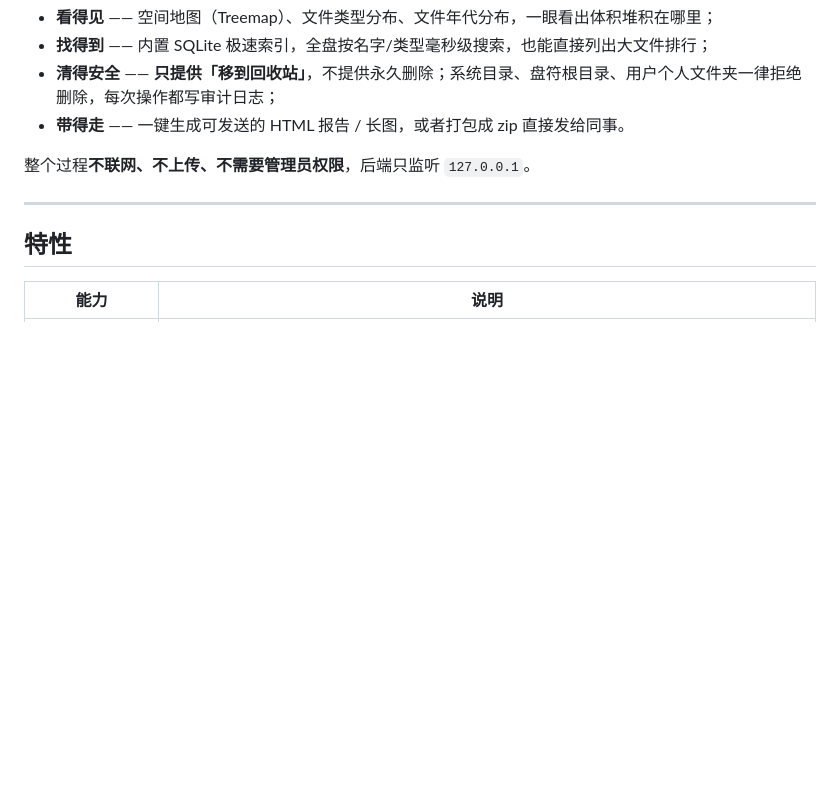
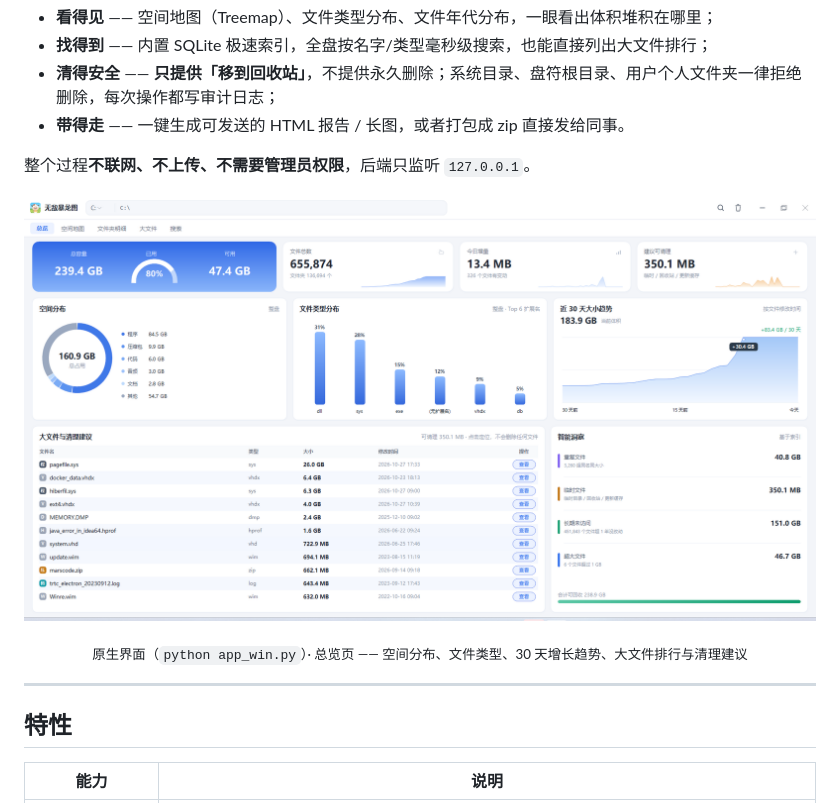
Before and after one commit to wxh-cloud/pc-disk-workbench, a Markdown page: README.md, the part around the change. GitHub-like rendering; pictures changed too: docs/images/overview.png (added); blank space fills up the shorter version.

Commit message:
docs: add overview screenshot of the native UI

```diff
--- a/README.md
+++ b/README.md
@@ -23,6 +23,10 @@ PC Disk Workbench 就是补上这一段：
 - **带得走** —— 一键生成可发送的 HTML 报告 / 长图，或者打包成 zip 直接发给同事。
 
 整个过程**不联网、不上传、不需要管理员权限**，后端只监听 `127.0.0.1`。
+
+![总览界面](docs/images/overview.png)
+
+<p align="center"><sub>原生界面（<code>python app_win.py</code>）· 总览页 —— 空间分布、文件类型、30 天增长趋势、大文件排行与清理建议</sub></p>
 
 ---
 
```
Also changed, not shown: README.en.md (+4 -0 lines).
